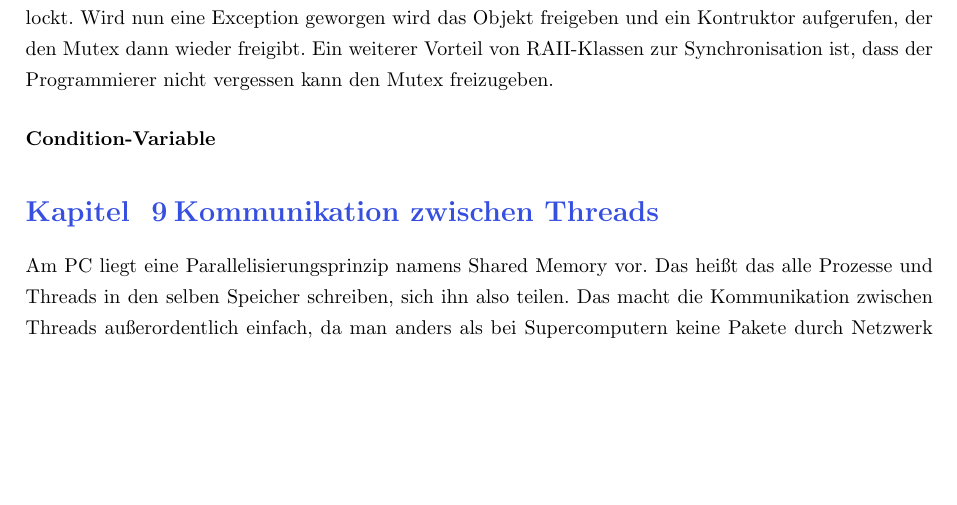
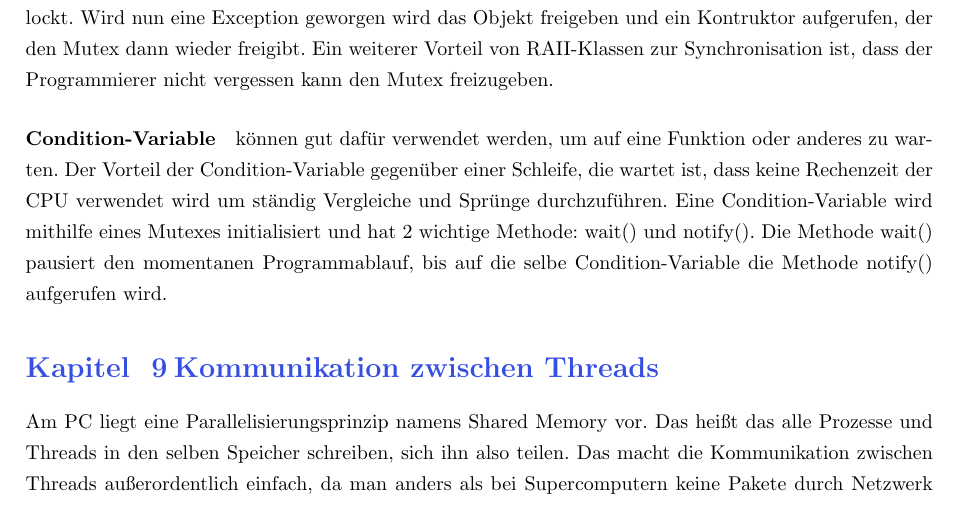
Before and after one commit to PhilippRo/BLL-cyclotron-simulation, a LaTeX document (doc/Arbeit.tex): part of page 28 of 38, cut so that both start at the same text, the shorter picture padded with empty space. Compiled offline with pdfLaTeX.

Commit message:
wrote paragraph for condition variable

```diff
--- a/doc/Arbeit.tex
+++ b/doc/Arbeit.tex
@@ -719,7 +720,13 @@ das Objekt freigeben und ein Kontruktor aufgerufen, der den Mutex dann wieder fr
 Ein weiterer Vorteil von RAII-Klassen zur Synchronisation ist, dass der Programmierer
 nicht vergessen kann den Mutex freizugeben.
 
-\paragraph{Condition-Variable}
+\paragraph{Condition-Variable} können gut dafür verwendet werden, um auf eine Funktion
+oder anderes zu warten. Der Vorteil der Condition-Variable gegen"uber einer Schleife,
+die wartet ist, dass keine Rechenzeit der CPU verwendet wird um st"andig Vergleiche und
+Spr"unge durchzuf"uhren. Eine Condition-Variable wird mithilfe eines Mutexes
+initialisiert und hat 2 wichtige Methode: wait() und notify(). Die Methode wait()
+pausiert den momentanen Programmablauf, bis auf die selbe Condition-Variable die Methode
+notify() aufgerufen wird.
 
 \section{Kommunikation zwischen Threads}
 Am PC liegt eine Parallelisierungsprinzip namens Shared Memory vor. Das heißt das alle
```
Also changed, not shown: doc/Arbeit.tex (3 more changed lines).
